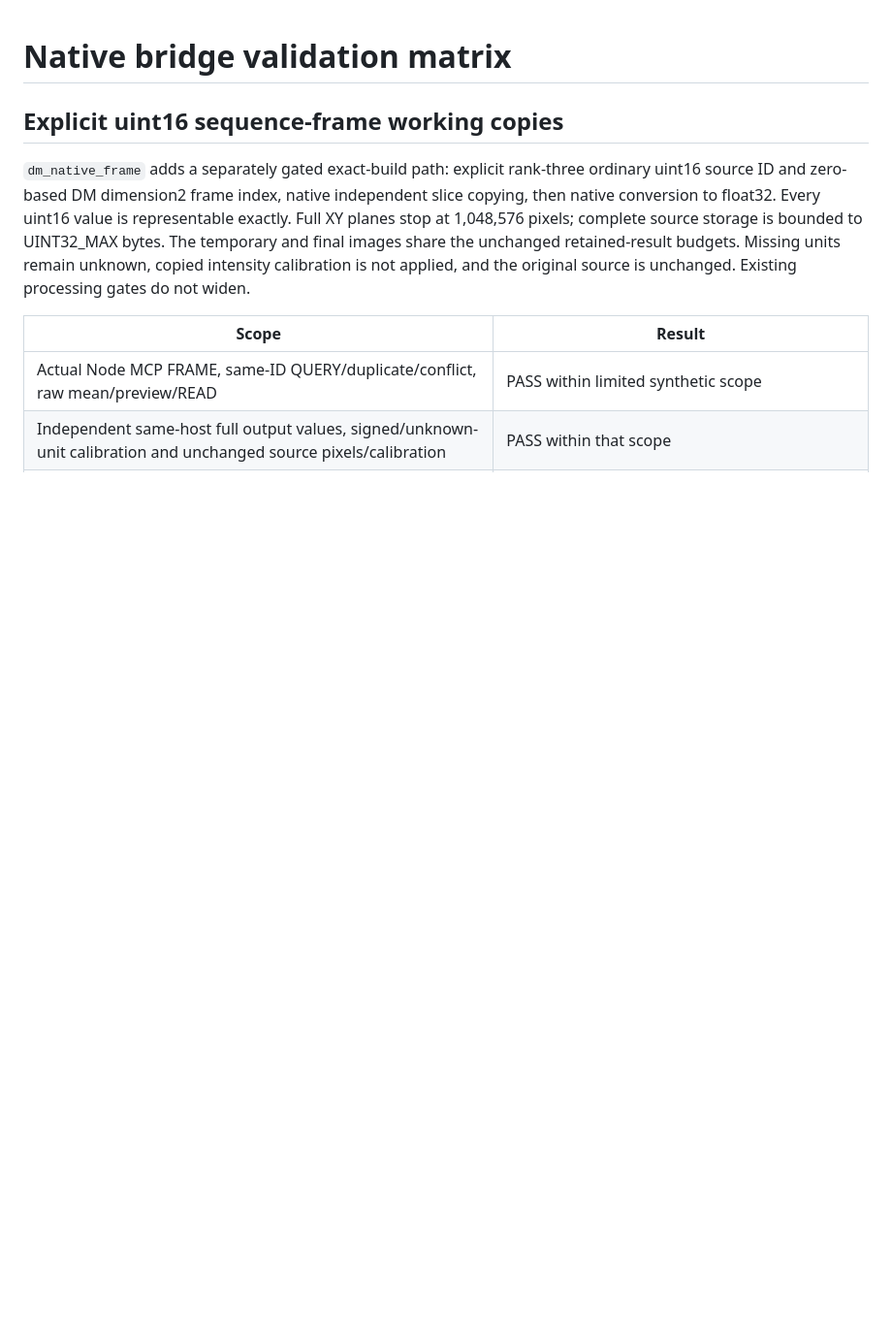
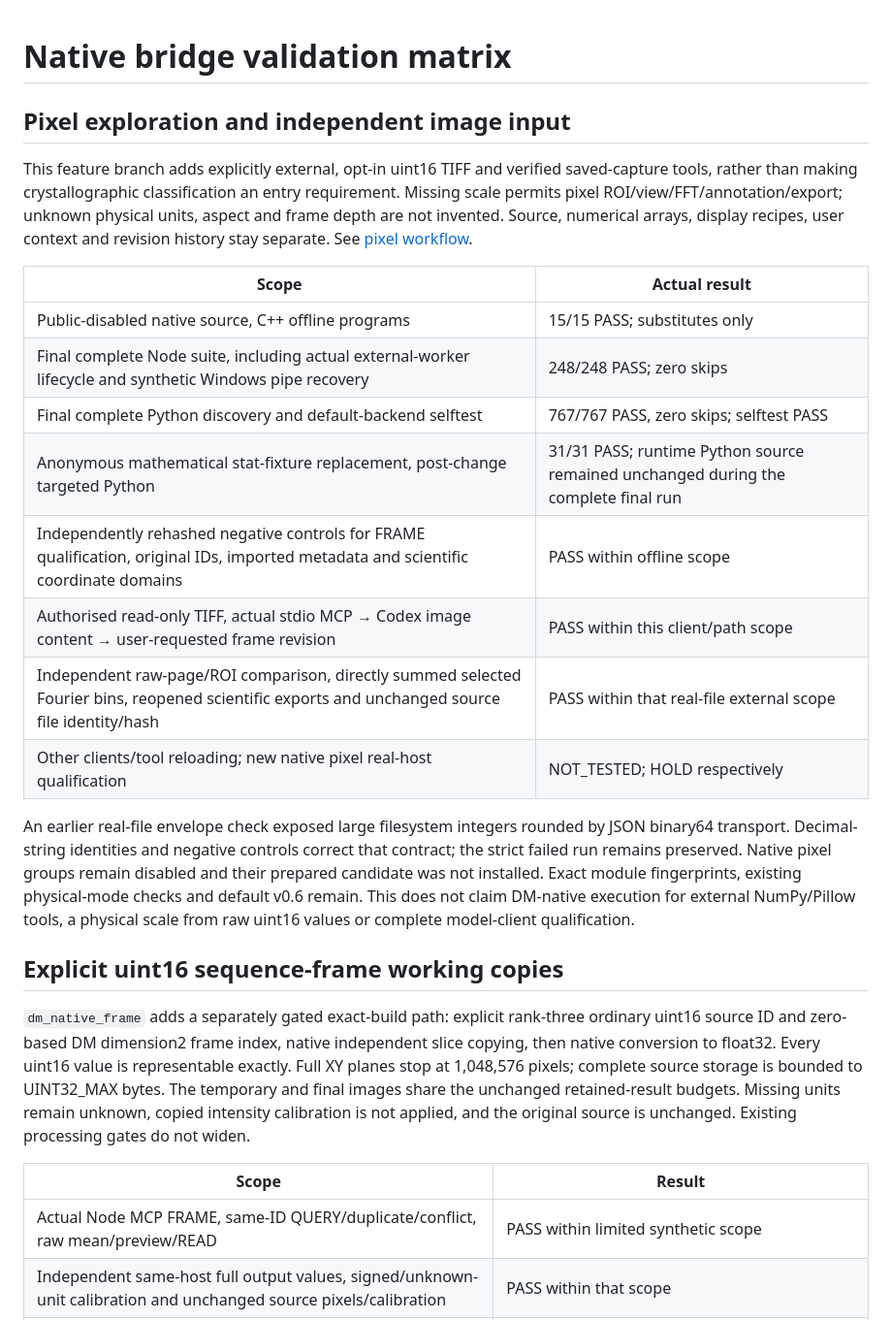
Before and after one commit to wuchqwq/mcp-dm, a Markdown page: experiments/native-bridge/RESULTS.md, the part around the change. Shown at 97% size. GitHub-like rendering; blank space fills up the shorter version.

Commit message:
Document final pixel workflow validation and native hold

```diff
--- a/experiments/native-bridge/RESULTS.md
+++ b/experiments/native-bridge/RESULTS.md
@@ -1,4 +1,32 @@
 # Native bridge validation matrix
+
+## Pixel exploration and independent image input
+
+This feature branch adds explicitly external, opt-in uint16 TIFF and verified
+saved-capture tools, rather than making crystallographic classification an
+entry requirement. Missing scale permits pixel ROI/view/FFT/annotation/export;
+unknown physical units, aspect and frame depth are not invented. Source,
+numerical arrays, display recipes, user context and revision history stay
+separate. See [pixel workflow](../../docs/PIXEL_IMAGE_WORKFLOW.md).
+
+| Scope | Actual result |
+| --- | --- |
+| Public-disabled native source, C++ offline programs | 15/15 PASS; substitutes only |
+| Final complete Node suite, including actual external-worker lifecycle and synthetic Windows pipe recovery | 248/248 PASS; zero skips |
+| Final complete Python discovery and default-backend selftest | 767/767 PASS, zero skips; selftest PASS |
+| Anonymous mathematical stat-fixture replacement, post-change targeted Python | 31/31 PASS; runtime Python source remained unchanged during the complete final run |
+| Independently rehashed negative controls for FRAME qualification, original IDs, imported metadata and scientific coordinate domains | PASS within offline scope |
+| Authorised read-only TIFF, actual stdio MCP → Codex image content → user-requested frame revision | PASS within this client/path scope |
+| Independent raw-page/ROI comparison, directly summed selected Fourier bins, reopened scientific exports and unchanged source file identity/hash | PASS within that real-file external scope |
+| Other clients/tool reloading; new native pixel real-host qualification | NOT_TESTED; HOLD respectively |
+
+An earlier real-file envelope check exposed large filesystem integers rounded
+by JSON binary64 transport. Decimal-string identities and negative controls
+correct that contract; the strict failed run remains preserved. Native pixel
+groups remain disabled and their prepared candidate was not installed. Exact
+module fingerprints, existing physical-mode checks and default v0.6 remain.
+This does not claim DM-native execution for external NumPy/Pillow tools, a
+physical scale from raw uint16 values or complete model-client qualification.
 
 ## Explicit uint16 sequence-frame working copies
 
```
